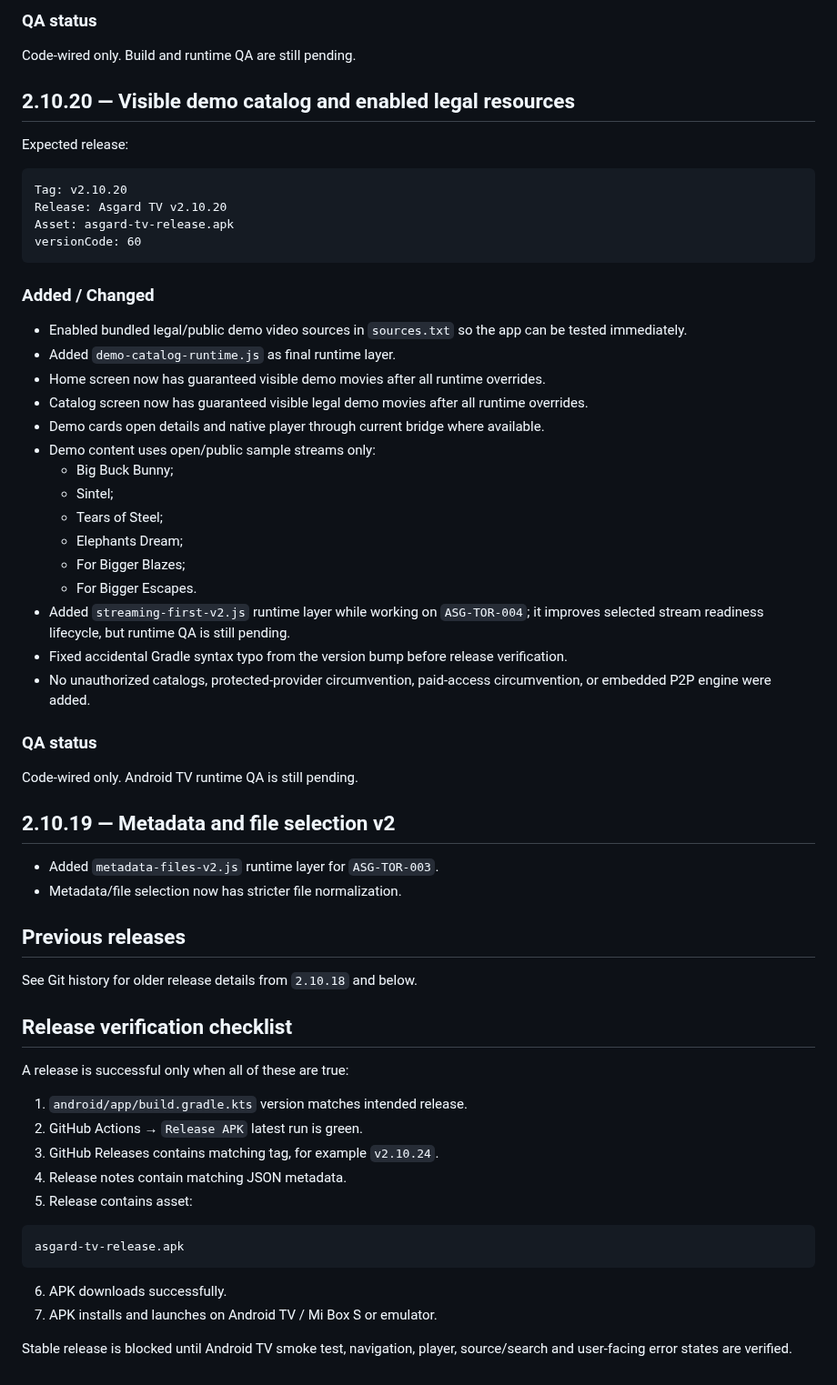
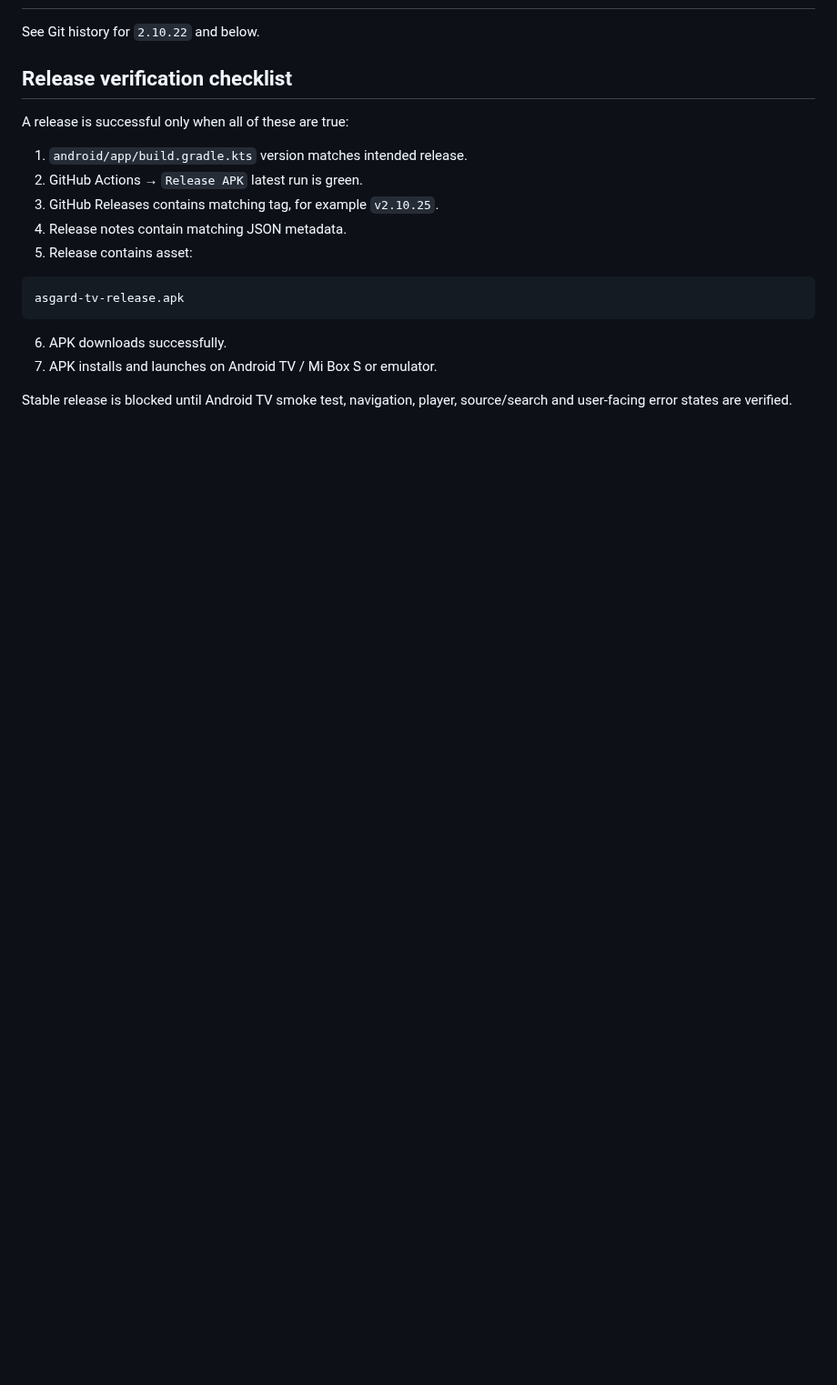
Before and after one commit to asker421/Asgard, a Markdown page: docs/release/CHANGELOG.md, the part around one of its changes. Shown at 91% size. Drawn GitHub-style; blank space fills up the shorter version.

````diff
--- a/docs/release/CHANGELOG.md
+++ b/docs/release/CHANGELOG.md
@@ -150,48 +130,4 @@ versionCode: 61
-### QA status
-
-Code-wired only. Build and runtime QA are still pending.
-
-## 2.10.20 — Visible demo catalog and enabled legal resources
-
-Expected release:
-
-```text
-Tag: v2.10.20
-Release: Asgard TV v2.10.20
-Asset: asgard-tv-release.apk
-versionCode: 60
-```
-
-### Added / Changed
-
-- Enabled bundled legal/public demo video sources in `sources.txt` so the app can be tested immediately.
-- Added `demo-catalog-runtime.js` as final runtime layer.
-- Home screen now has guaranteed visible demo movies after all runtime overrides.
-- Catalog screen now has guaranteed visible legal demo movies after all runtime overrides.
-- Demo cards open details and native player through current bridge where available.
-- Demo content uses open/public sample streams only:
-  - Big Buck Bunny;
-  - Sintel;
-  - Tears of Steel;
-  - Elephants Dream;
-  - For Bigger Blazes;
-  - For Bigger Escapes.
-- Added `streaming-first-v2.js` runtime layer while working on `ASG-TOR-004`; it improves selected stream readiness lifecycle, but runtime QA is still pending.
-- Fixed accidental Gradle syntax typo from the version bump before release verification.
-- No unauthorized catalogs, protected-provider circumvention, paid-access circumvention, or embedded P2P engine were added.
-
-### QA status
-
-Code-wired only. Android TV runtime QA is still pending.
-
-## 2.10.19 — Metadata and file selection v2
-
-- Added `metadata-files-v2.js` runtime layer for `ASG-TOR-003`.
-- Metadata/file selection now has stricter file normalization.
-
-## Previous releases
-
-See Git history for older release details from `2.10.18` and below.
+See Git history for `2.10.22` and below.
 
 ## Release verification checklist
 
@@ -199,7 +135,7 @@ A release is successful only when all of these are true:
 
 1. `android/app/build.gradle.kts` version matches intended release.
 2. GitHub Actions → `Release APK` latest run is green.
-3. GitHub Releases contains matching tag, for example `v2.10.24`.
+3. GitHub Releases contains matching tag, for example `v2.10.25`.
 4. Release notes contain matching JSON metadata.
 5. Release contains asset:
 
````
Also changed, not shown: other parts of docs/release/CHANGELOG.md (+44 -64 lines).
